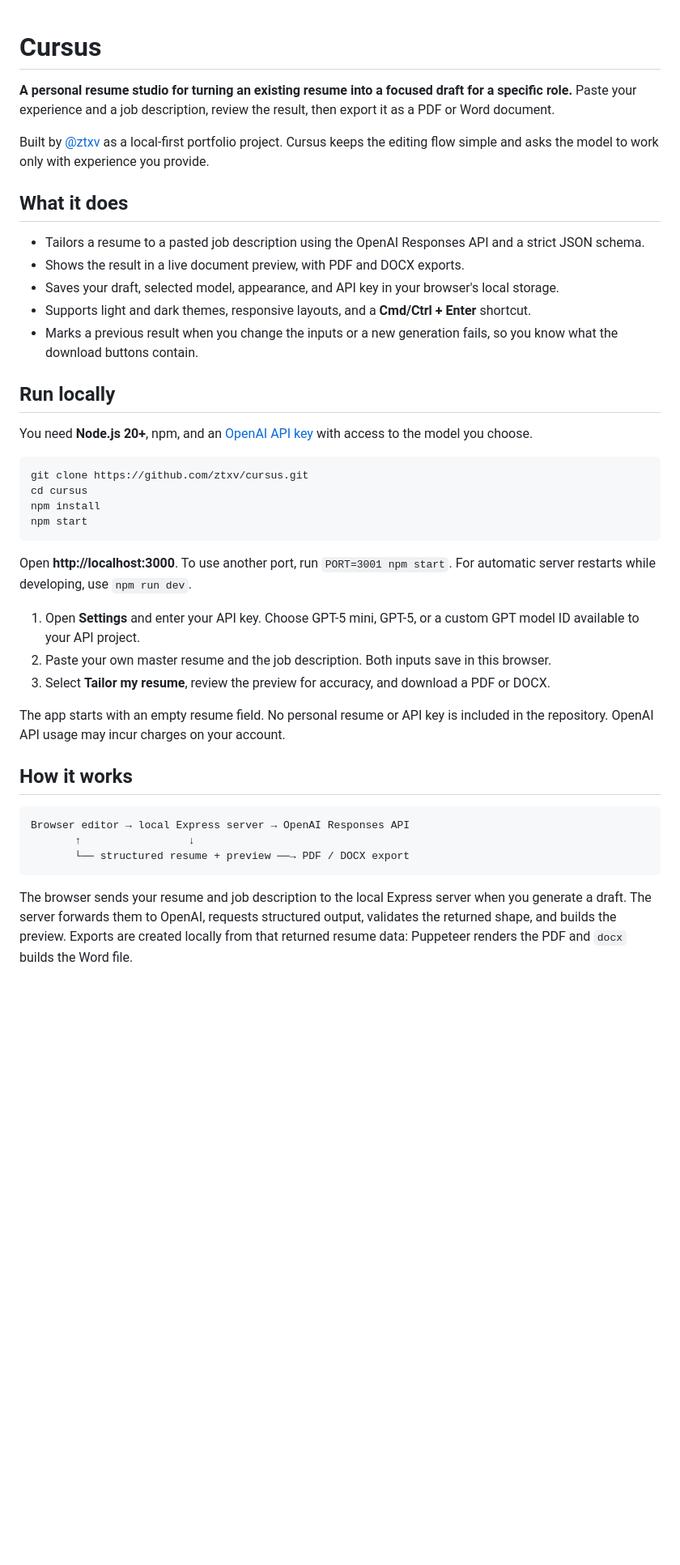
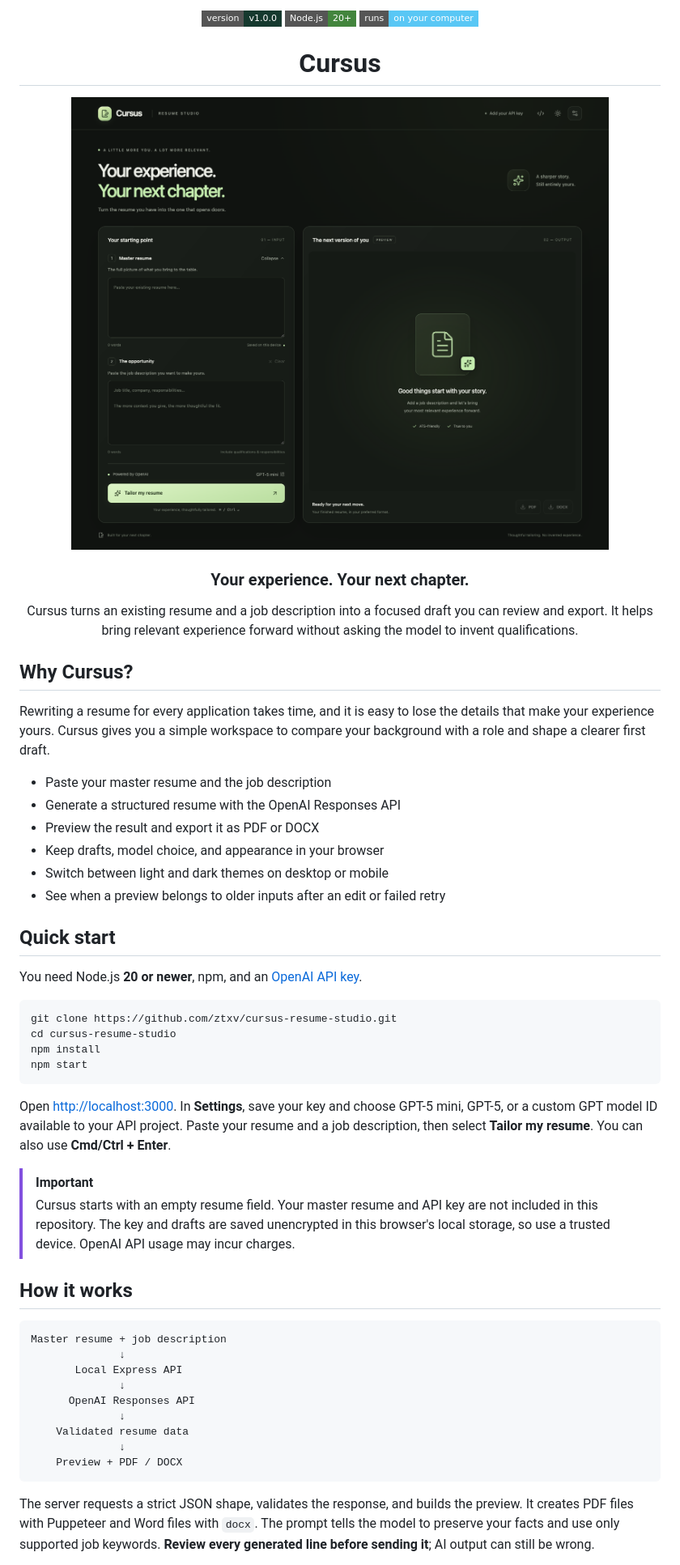
Before and after one commit to ztxv/cursus-resume-studio, a Markdown page: README.md, the part around one of its changes. Shown at 81% size. Rendered like a GitHub page; pictures changed too: assets/cursus-preview.png (added); badges without logos; blank space fills up the shorter version.

Commit message:
Restyle README and add clean app screenshot

````diff
--- a/README.md
+++ b/README.md
@@ -1,43 +1,59 @@
+<div align="center">
+
+![Version](https://img.shields.io/badge/version-v1.0.0-15392e?style=flat-square)
+![Node.js](https://img.shields.io/badge/Node.js-20%2B-43853d?style=flat-square)
+![Local app](https://img.shields.io/badge/runs-on%20your%20computer-59c7f5?style=flat-square)
+
 # Cursus
 
-**A personal resume studio for turning an existing resume into a focused draft for a specific role.** Paste your experience and a job description, review the result, then export it as a PDF or Word document.
+![Cursus resume studio with empty input fields and preview](assets/cursus-preview.png)
 
-Built by [@ztxv](https://github.com/ztxv) as a local-first portfolio project. Cursus keeps the editing flow simple and asks the model to work only with experience you provide.
+### Your experience. Your next chapter.
 
-## What it does
+Cursus turns an existing resume and a job description into a focused draft you can review and export. It helps bring relevant experience forward without asking the model to invent qualifications.
 
-- Tailors a resume to a pasted job description using the OpenAI Responses API and a strict JSON schema.
-- Shows the result in a live document preview, with PDF and DOCX exports.
-- Saves your draft, selected model, appearance, and API key in your browser's local storage.
-- Supports light and dark themes, responsive layouts, and a **Cmd/Ctrl + Enter** shortcut.
-- Marks a previous result when you change the inputs or a new generation fails, so you know what the download buttons contain.
+</div>
 
-## Run locally
+## Why Cursus?
 
-You need **Node.js 20+**, npm, and an [OpenAI API key](https://platform.openai.com/api-keys) with access to the model you choose.
+Rewriting a resume for every application takes time, and it is easy to lose the details that make your experience yours. Cursus gives you a simple workspace to compare your background with a role and shape a clearer first draft.
+
+- Paste your master resume and the job description
+- Generate a structured resume with the OpenAI Responses API
+- Preview the result and export it as PDF or DOCX
+- Keep drafts, model choice, and appearance in your browser
+- Switch between light and dark themes on desktop or mobile
+- See when a preview belongs to older inputs after an edit or failed retry
+
+## Quick start
+
+You need Node.js **20 or newer**, npm, and an [OpenAI API key](https://platform.openai.com/api-keys).
 
 ```bash
-git clone https://github.com/ztxv/cursus.git
-cd cursus
+git clone https://github.com/ztxv/cursus-resume-studio.git
+cd cursus-resume-studio
 npm install
 npm start
 ```
 
-Open **http://localhost:3000**. To use another port, run `PORT=3001 npm start`. For automatic server restarts while developing, use `npm run dev`.
+Open [http://localhost:3000](http://localhost:3000). In **Settings**, save your key and choose GPT-5 mini, GPT-5, or a custom GPT model ID available to your API project. Paste your resume and a job description, then select **Tailor my resume**. You can also use **Cmd/Ctrl + Enter**.
 
-1. Open **Settings** and enter your API key. Choose GPT-5 mini, GPT-5, or a custom GPT model ID available to your API project.
-2. Paste your own master resume and the job description. Both inputs save in this browser.
-3. Select **Tailor my resume**, review the preview for accuracy, and download a PDF or DOCX.
-
-The app starts with an empty resume field. No personal resume or API key is included in the repository. OpenAI API usage may incur charges on your account.
+> [!IMPORTANT]
+> Cursus starts with an empty resume field. Your master resume and API key are not included in this repository. The key and drafts are saved unencrypted in this browser's local storage, so use a trusted device. OpenAI API usage may incur charges.
 
 ## How it works
 
 ```text
-Browser editor → local Express server → OpenAI Responses API
-       ↑                 ↓
-       └── structured resume + preview ──→ PDF / DOCX export
+Master resume + job description
+              ↓
+       Local Express API
+              ↓
+      OpenAI Responses API
+              ↓
+    Validated resume data
+              ↓
+    Preview + PDF / DOCX
 ```
 
-The browser sends your resume and job description to the local Express server when you generate a draft. The server forwards them to OpenAI, requests structured output, validates the returned shape, and builds the preview. Exports are created locally from that returned resume data: Puppeteer renders the PDF and `docx` builds the Word file.
+The server requests a strict JSON shape, validates the response, and builds the preview. It creates PDF files with Puppeteer and Word files with `docx`. The prompt tells the model to preserve your facts and use only supported job keywords. **Review every generated line before sending it**; AI output can still be wrong.
 
````
Also changed, not shown: other parts of README.md (+55 -20 lines), 1 other file.
